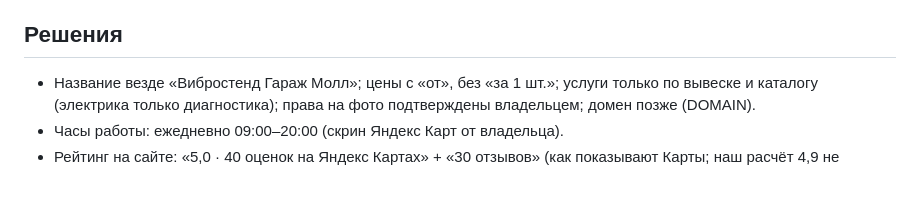
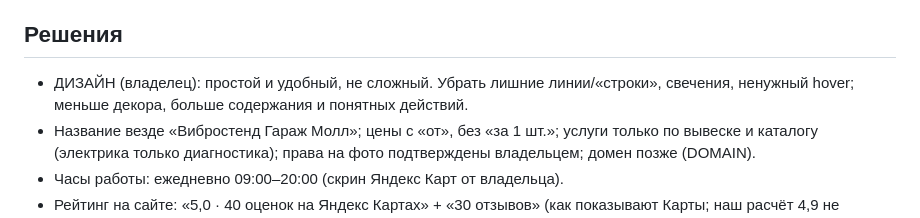
Before and after one commit to arturablyazov5-glitch/avto, a Markdown page: PROGRESS.md, the part around the change. Drawn GitHub-style; blank space fills up the shorter version.

Commit message:
Record design constraint: simple and usable
Co-Authored-By: Claude Sonnet 5.5 <noreply@anthropic.com>
Claude-Session: https://claude.ai/code/session_017BXa71b73UhDtj3m9oihJN

```diff
--- a/PROGRESS.md
+++ b/PROGRESS.md
@@ -47,6 +47,7 @@
 - TASK-003 ⏸ приёмка прорабом: скриншоты 320/768/1920, форма, консоль
 
 ## Решения
+- ДИЗАЙН (владелец): простой и удобный, не сложный. Убрать лишние линии/«строки», свечения, ненужный hover; меньше декора, больше содержания и понятных действий.
 - Название везде «Вибростенд Гараж Молл»; цены с «от», без «за 1 шт.»; услуги только по вывеске и каталогу (электрика только диагностика); права на фото подтверждены владельцем; домен позже (DOMAIN).
 - Часы работы: ежедневно 09:00–20:00 (скрин Яндекс Карт от владельца).
 - Рейтинг на сайте: «5,0 · 40 оценок на Яндекс Картах» + «30 отзывов» (как показывают Карты; наш расчёт 4,9 не используем), сверить перед запуском. Отзывы только дословно из agent-context/reviews.md.
```
